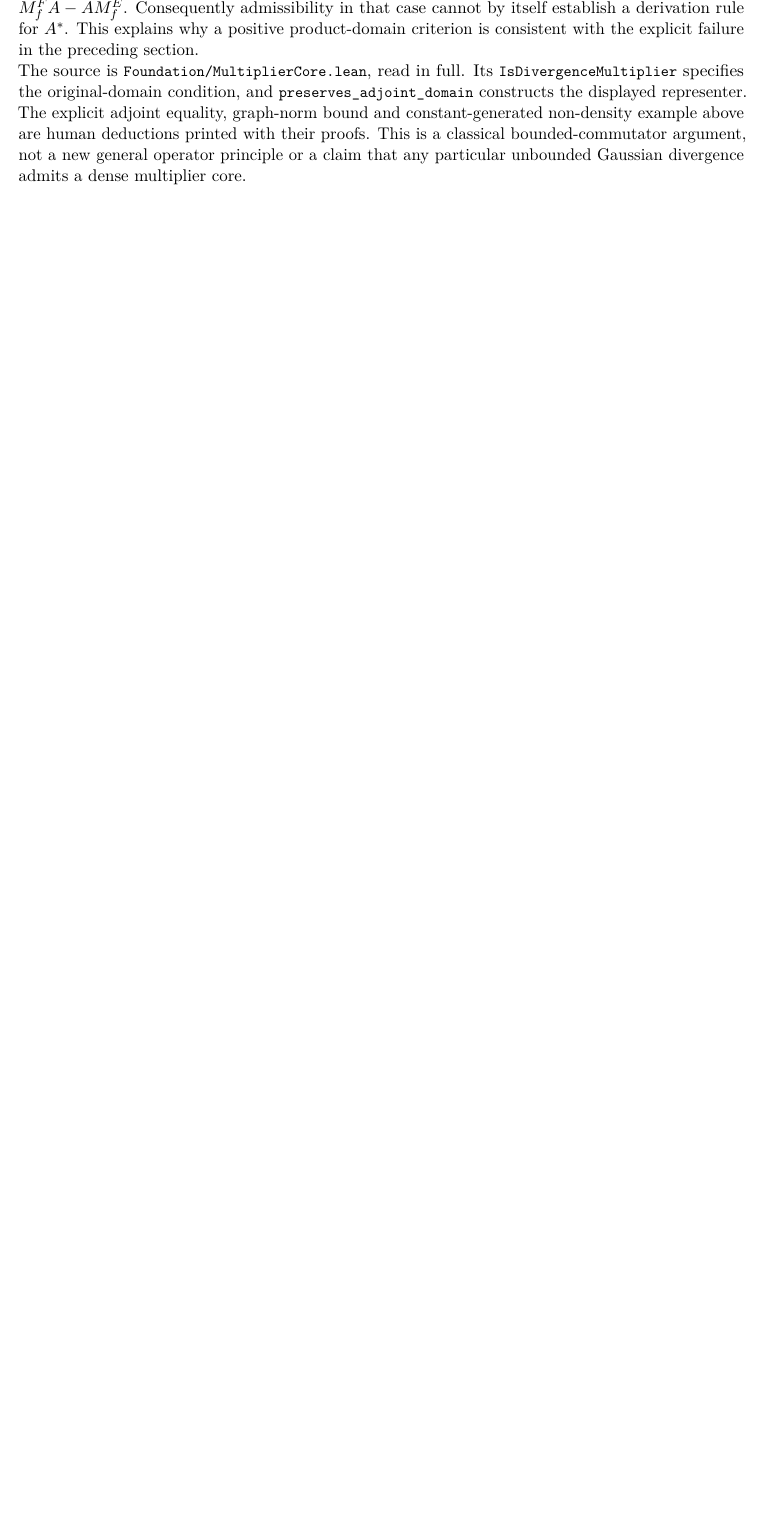
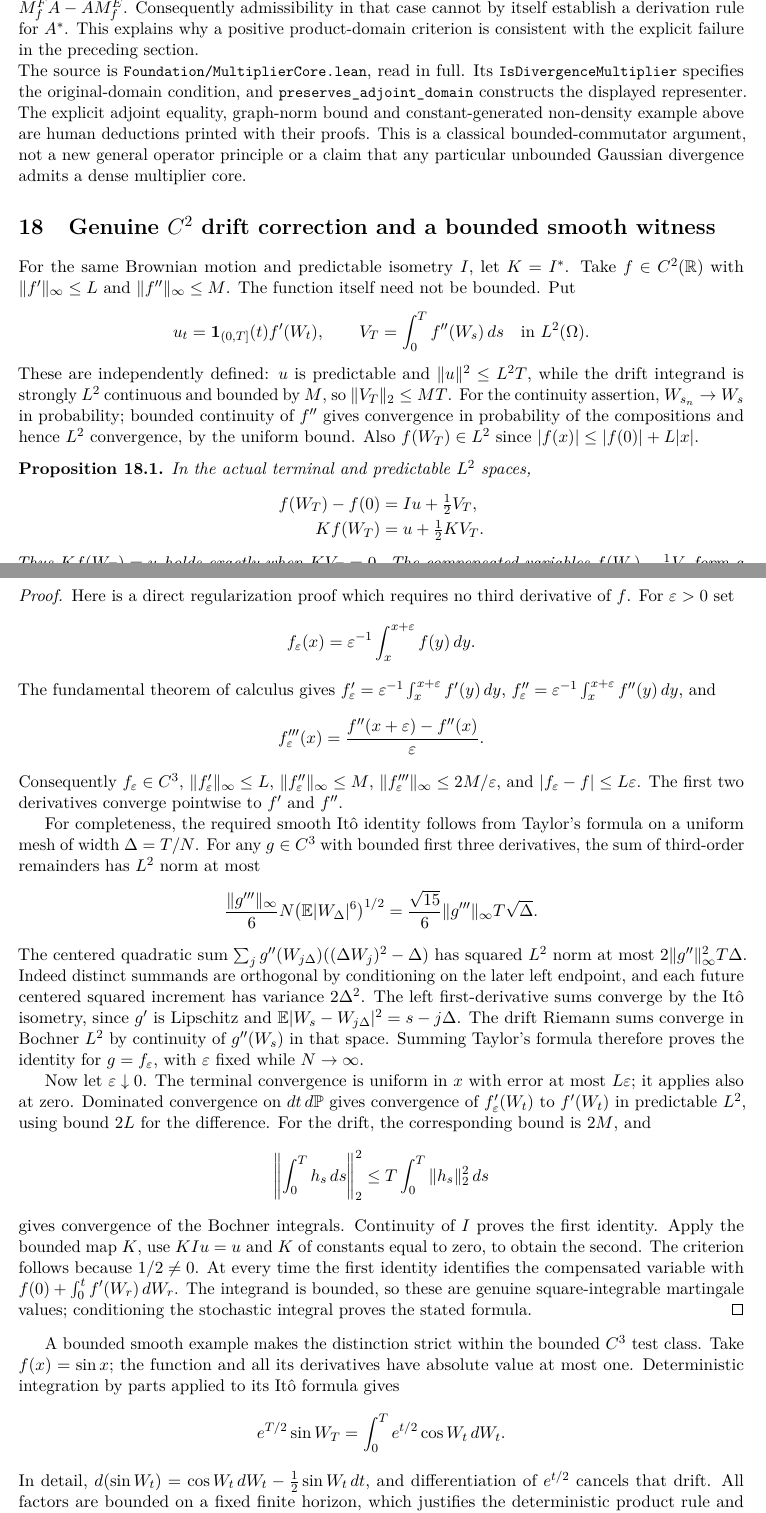
Before and after one commit to QuijoticResearch/OperatorDerivativeRewrite, a LaTeX paper (manuscripts/gaussian-quadratic-products/main.tex): part of page 20 of 21 before the commit and two parts of pages 20 and 21 of 23 after it, the two joined at a grey line, cut so that both start at the same text, the shorter picture padded with empty space. Compiled offline with pdfLaTeX.

Commit message:
Reconstruct C2 Ito drift correction and the exact bounded sine adjoint diagnostic

```diff
--- a/manuscripts/gaussian-quadratic-products/main.tex
+++ b/manuscripts/gaussian-quadratic-products/main.tex
@@ -1406,3 +1406,26 @@ printed with their proofs. This is a classical bounded-commutator
 argument, not a new general operator principle or a claim that any
 particular unbounded Gaussian divergence admits a dense multiplier core.
 
+\section{Genuine $C^2$ drift correction and a bounded smooth witness}
+For the same Brownian motion and predictable isometry $I$, let $K=I^*$.
+Take $f\in C^2(\R)$ with $\|f'\|_\infty\leq L$ and
+$\|f''\|_\infty\leq M$. The function itself need not be bounded.
+Put
+\[
+ u_t=\ind_{(0,T]}(t)f'(W_t),\qquad
+ V_T=\int_0^T f''(W_s)\,ds\quad\hbox{in }L^2(\Omega).
+\]
+These are independently defined: $u$ is predictable and
+$\|u\|^2\leq L^2T$, while the drift integrand is strongly
+$L^2$ continuous and bounded by $M$, so $\|V_T\|_2\leq MT$.
+For the continuity assertion, $W_{s_n}\to W_s$ in probability;
+bounded continuity of $f''$ gives convergence in probability of the
+compositions and hence $L^2$ convergence, by the uniform bound.
+Also $f(W_T)\in L^2$ since $|f(x)|\leq |f(0)|+L|x|$.
+
+\begin{proposition}\label{prop:c2projection}
+In the actual terminal and predictable $L^2$ spaces,
+\begin{align*}
+ f(W_T)-f(0)&=Iu+\tfrac12V_T,\\
+ Kf(W_T)&=u+\tfrac12KV_T.
+\end{align*}
@@ -1408,0 +1436,73 @@ particular unbounded Gaussian divergence admits a dense multiplier core.
+\end{proposition}
+\begin{proof}
+Here is a direct regularization proof which requires no third derivative
+of $f$. For $\varepsilon>0$ set
+\[
+ f_\varepsilon(x)=\varepsilon^{-1}\int_x^{x+\varepsilon}f(y)\,dy.
+\]
+The fundamental theorem of calculus gives
+$f_\varepsilon'=\varepsilon^{-1}\int_x^{x+\varepsilon}f'(y)\,dy$,
+$f_\varepsilon''=\varepsilon^{-1}\int_x^{x+\varepsilon}f''(y)\,dy$, and
+\[
+ f_\varepsilon'''(x)=
+       \frac{f''(x+\varepsilon)-f''(x)}{\varepsilon}.
+\]
+Consequently $f_\varepsilon\in C^3$,
+$\|f_\varepsilon'\|_\infty\leq L$,
+$\|f_\varepsilon''\|_\infty\leq M$,
+$\|f_\varepsilon'''\|_\infty\leq2M/\varepsilon$,
+and $|f_\varepsilon-f|\leq L\varepsilon$.
+The first two derivatives converge pointwise to $f'$ and $f''$.
+
+For completeness, the required smooth It\^o identity follows from
+Taylor's formula on a uniform mesh of width $\Delta=T/N$.
+For any $g\in C^3$ with bounded first three derivatives, the sum of
+third-order remainders has $L^2$ norm at most
+\[
+ \frac{\|g'''\|_\infty}{6}
+       N\bigl(\E|W_\Delta|^6\bigr)^{1/2}
+ =\frac{\sqrt{15}}6\|g'''\|_\infty T\sqrt\Delta.
+\]
+The centered quadratic sum
+$\sum_j g''(W_{j\Delta})((\Delta W_j)^2-\Delta)$ has squared
+$L^2$ norm at most $2\|g''\|_\infty^2T\Delta$.
+Indeed distinct summands are orthogonal by conditioning on the later
+left endpoint, and each future centered squared increment has variance
+$2\Delta^2$. The left first-derivative sums converge by the It\^o
+isometry, since $g'$ is Lipschitz and
+$\E|W_s-W_{j\Delta}|^2=s-j\Delta$. The drift Riemann sums
+converge in Bochner $L^2$ by continuity of $g''(W_s)$ in that space.
+Summing Taylor's formula therefore proves the identity for
+$g=f_\varepsilon$, with $\varepsilon$ fixed while $N\to\infty$.
+
+Now let $\varepsilon\downarrow0$. The terminal convergence is
+uniform in $x$ with error at most $L\varepsilon$; it applies also
+at zero. Dominated convergence on $dt\,d\mathbb{P}$ gives convergence of
+$f_\varepsilon'(W_t)$ to $f'(W_t)$ in predictable $L^2$,
+using bound $2L$ for the difference. For the drift, the corresponding
+bound is $2M$, and
+\[
+ \left\|\int_0^T h_s\,ds\right\|_2^2
+ \leq T\int_0^T\|h_s\|_2^2\,ds
+\]
+gives convergence of the Bochner integrals.
+Continuity of $I$ proves the first identity. Apply the bounded map
+$K$, use $KIu=u$ and $K$ of constants equal to zero, to obtain the
+second. The criterion follows because $1/2\ne0$.
+At every time the first identity identifies the compensated variable
+with $f(0)+\int_0^t f'(W_r)\,dW_r$. The integrand is bounded, so
+these are genuine square-integrable martingale values; conditioning
+the stochastic integral proves the stated formula.
+\end{proof}
+
+A bounded smooth example makes the distinction strict within the
+bounded $C^3$ test class. Take $f(x)=\sin x$; the function and all
+its derivatives have absolute value at most one. Deterministic
+integration by parts applied to its It\^o formula gives
+\[
+ e^{T/2}\sin W_T=\int_0^T e^{t/2}\cos W_t\,dW_t.
+\]
+In detail, $d(\sin W_t)=\cos W_t\,dW_t-
+\tfrac12\sin W_t\,dt$, and differentiation of $e^{t/2}$ cancels
+that drift. All factors are bounded on a fixed finite horizon,
+which justifies the deterministic product rule and square integrals.
```
Also changed, not shown: manuscripts/EDITORIAL_INVENTORY.md (+3 -1 lines), manuscripts/INDEX.md (+2 -2 lines), manuscripts/LIBRARY_SURVEY.md (+3 -1 lines), manuscripts/PUBLICATION_SESSION.md (+2 -0 lines), manuscripts/gaussian-quadratic-products/editorial-status.md (+2 -0 lines), README.md, manuscripts/gaussian-quadratic-products/main.pdf, manuscripts/gaussian-quadratic-products/main.tex (35 more changed lines), 29 other files.
